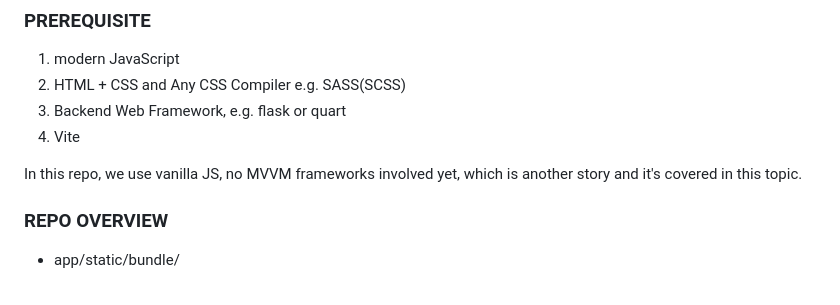
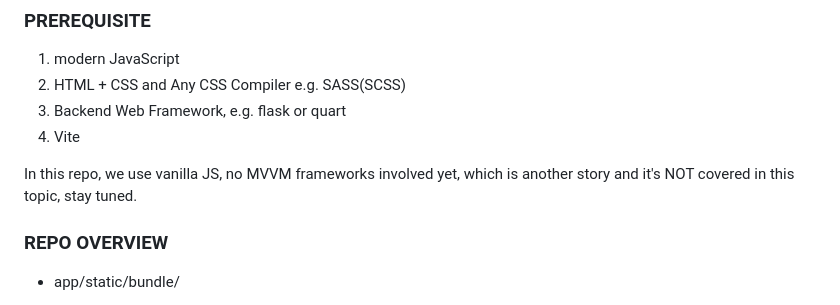
Before and after one commit to Darcy-C/ViteWithQuartDemo, a Markdown page: readme.md, the part around the change. GitHub-like rendering.

Commit message:
fix: type fix

```diff
--- a/readme.md
+++ b/readme.md
@@ -17,7 +17,7 @@ By using Vite and Quart together, we embrace flexibility on both sides, making t
 3. Backend Web Framework, e.g. flask or quart
 3. Vite
 
-In this repo, we use vanilla JS, no MVVM frameworks involved yet, which is another story and it's covered in this topic.
+In this repo, we use vanilla JS, no MVVM frameworks involved yet, which is another story and it's NOT covered in this topic, stay tuned.
 
 
 ### REPO OVERVIEW
```
